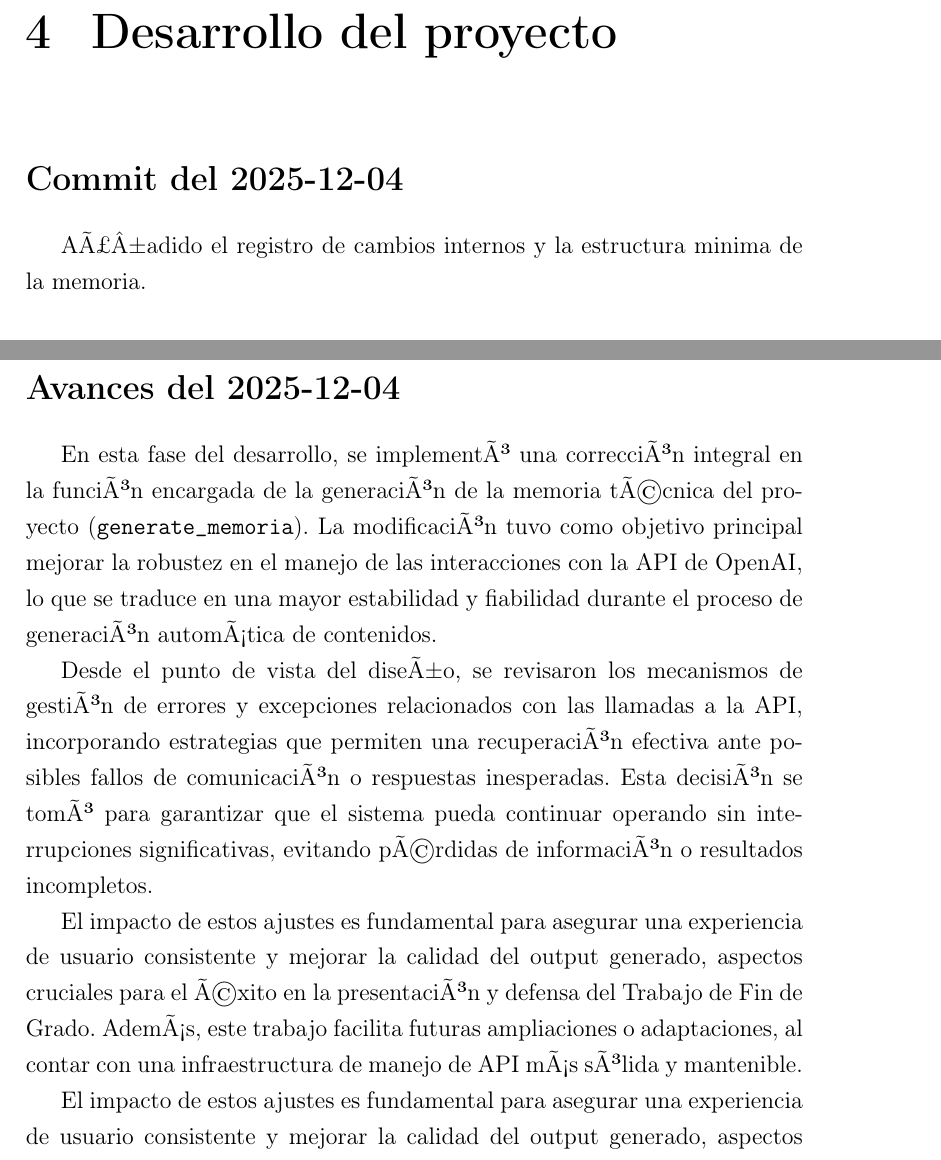
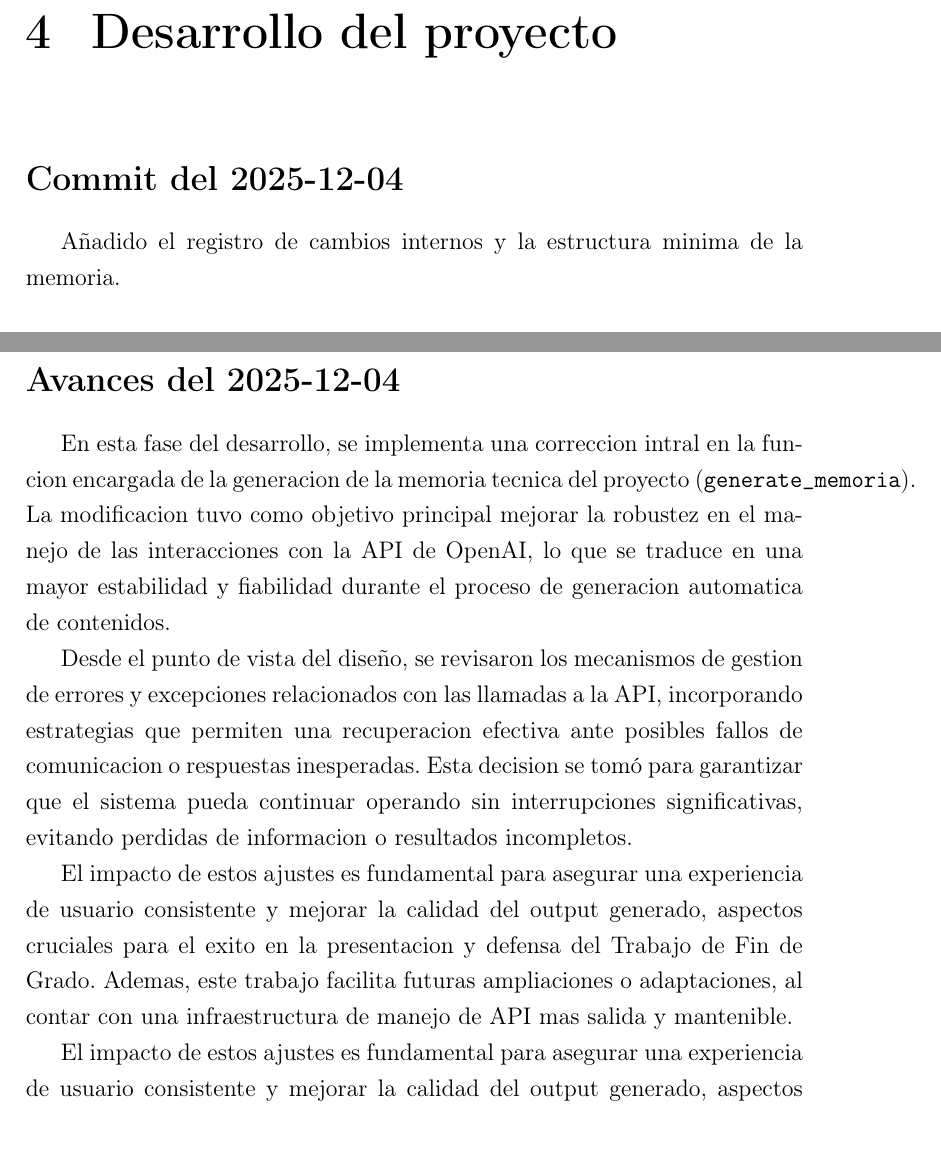
Before and after one commit to AkaruiKyuketsuki/MusictoSound, a LaTeX document (docs/main.tex, which reads docs/capitulos/04_desarrollo.tex): two parts of pages 6 and 7 of 11, joined at a grey line, cut so that both start at the same text. Compiled offline with pdfLaTeX.

Commit message:
Coregidos los errores de acentuacíon y las tipologías

```diff
--- a/docs/capitulos/04_desarrollo.tex
+++ b/docs/capitulos/04_desarrollo.tex
@@ -1,11 +1,11 @@
 % !TeX root = ../main.tex
-% Este capÃ­tulo se actualizarÃ¡ automÃ¡ticamente mediante GitHub Actions
-% No escribas nada aquÃ­ a mano
+% Este capitulo se actualizara automaticamente mediante GitHub Actions
+% No escribas nada aqui a mano
 
 
 % === AUTO-GENERATED ENTRY ===
 \section*{Commit del 2025-12-04}
-AÃ£Â±adido el registro de cambios internos y la estructura minima de la memoria.
+Añadido el registro de cambios internos y la estructura minima de la memoria.
 
 \section*{Commit del 2025-12-04}
 Creada la estructura tipo latex para docs.
@@ -22,11 +22,11 @@ Initial commit.
 
 \section*{Avances del 2025-12-04}
 
-En esta fase del desarrollo, se implementÃ³ una correcciÃ³n integral en la funciÃ³n encargada de la generaciÃ³n de la memoria tÃ©cnica del proyecto (\texttt{generate\_memoria}). La modificaciÃ³n tuvo como objetivo principal mejorar la robustez en el manejo de las interacciones con la API de OpenAI, lo que se traduce en una mayor estabilidad y fiabilidad durante el proceso de generaciÃ³n automÃ¡tica de contenidos.
+En esta fase del desarrollo, se implementa una correccion intral en la funcion encargada de la generacion de la memoria tecnica del proyecto (\texttt{generate\_memoria}). La modificacion tuvo como objetivo principal mejorar la robustez en el manejo de las interacciones con la API de OpenAI, lo que se traduce en una mayor estabilidad y fiabilidad durante el proceso de generacion automatica de contenidos.
 
-Desde el punto de vista del diseÃ±o, se revisaron los mecanismos de gestiÃ³n de errores y excepciones relacionados con las llamadas a la API, incorporando estrategias que permiten una recuperaciÃ³n efectiva ante posibles fallos de comunicaciÃ³n o respuestas inesperadas. Esta decisiÃ³n se tomÃ³ para garantizar que el sistema pueda continuar operando sin interrupciones significativas, evitando pÃ©rdidas de informaciÃ³n o resultados incompletos.
+Desde el punto de vista del diseño, se revisaron los mecanismos de gestion de errores y excepciones relacionados con las llamadas a la API, incorporando estrategias que permiten una recuperacion efectiva ante posibles fallos de comunicacion o respuestas inesperadas. Esta decision se tomó para garantizar que el sistema pueda continuar operando sin interrupciones significativas, evitando perdidas de informacion o resultados incompletos.
 
-El impacto de estos ajustes es fundamental para asegurar una experiencia de usuario consistente y mejorar la calidad del output generado, aspectos cruciales para el Ã©xito en la presentaciÃ³n y defensa del Trabajo de Fin de Grado. AdemÃ¡s, este trabajo facilita futuras ampliaciones o adaptaciones, al contar con una infraestructura de manejo de API mÃ¡s sÃ³lida y mantenible.
+El impacto de estos ajustes es fundamental para asegurar una experiencia de usuario consistente y mejorar la calidad del output generado, aspectos cruciales para el exito en la presentacion y defensa del Trabajo de Fin de Grado. Ademas, este trabajo facilita futuras ampliaciones o adaptaciones, al contar con una infraestructura de manejo de API mas salida y mantenible.
 
 El impacto de estos ajustes es fundamental para asegurar una experiencia de usuario consistente y mejorar la calidad del output generado, aspectos cruciales para el éxito en la presentación y defensa del Trabajo de Fin de Grado. Además, este trabajo facilita futuras ampliaciones o adaptaciones, al contar con una infraestructura de manejo de API más sólida y mantenible.
 
```
Also changed, not shown: docs/capitulos/01_introduccion.tex (+3 -3 lines), docs/capitulos/02_objetivos.tex (+1 -1 lines), docs/capitulos/03_metodologia.tex (+2 -2 lines), README.md, docs/main.pdf, 2 other files.
